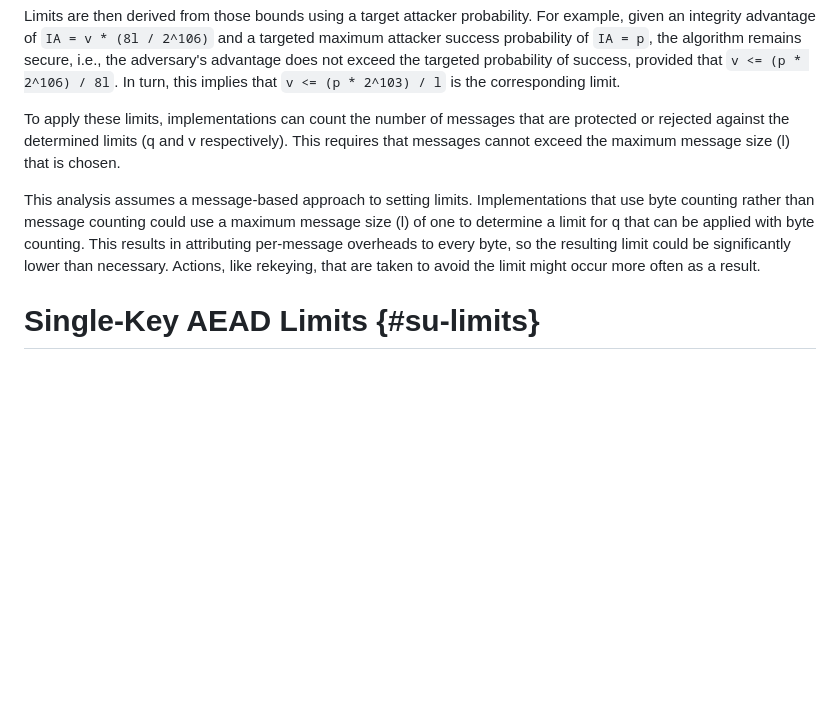
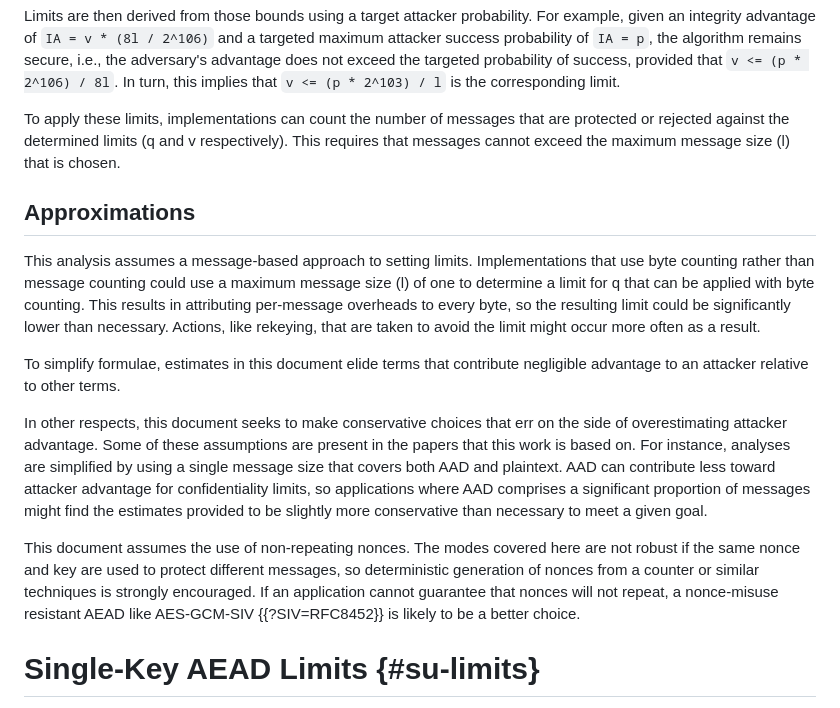
Before and after one commit to cfrg/draft-irtf-cfrg-aead-limits, a Markdown page: draft-irtf-cfrg-aead-limits.md, the part around the change. Rendered like a GitHub page; blank space fills up the shorter version.

Commit message:
Add a section on assumptions and approximations
We take a lot of liberties throughout, which are generally well
signposted, but I thought it might be helpful to include something more
general in the lead-in.  This also addresses the non-repeating nonce
comment.

```diff
--- a/draft-irtf-cfrg-aead-limits.md
+++ b/draft-irtf-cfrg-aead-limits.md
@@ -296,6 +296,8 @@ protected or rejected against the determined limits (q and v respectively).
 This requires that messages cannot exceed the maximum message size (l) that is
 chosen.
 
+## Approximations
+
 This analysis assumes a message-based approach to setting limits.
 Implementations that use byte counting rather than message counting could use a
 maximum message size (l) of one to determine a limit for q that can be applied
@@ -303,6 +305,25 @@ with byte counting.  This results in attributing per-message overheads to every
 byte, so the resulting limit could be significantly lower than necessary.
 Actions, like rekeying, that are taken to avoid the limit might occur more
 often as a result.
+
+To simplify formulae, estimates in this document elide terms that contribute
+negligible advantage to an attacker relative to other terms.
+
+In other respects, this document seeks to make conservative choices that err on
+the side of overestimating attacker advantage.  Some of these assumptions are
+present in the papers that this work is based on.  For instance, analyses are
+simplified by using a single message size that covers both AAD and plaintext.
+AAD can contribute less toward attacker advantage for confidentiality limits, so
+applications where AAD comprises a significant proportion of messages might find
+the estimates provided to be slightly more conservative than necessary to meet a
+given goal.
+
+This document assumes the use of non-repeating nonces.  The modes covered here
+are not robust if the same nonce and key are used to protect different messages,
+so deterministic generation of nonces from a counter or similar techniques is
+strongly encouraged.  If an application cannot guarantee that nonces will not
+repeat, a nonce-misuse resistant AEAD like AES-GCM-SIV {{?SIV=RFC8452}} is
+likely to be a better choice.
 
 
 # Single-Key AEAD Limits {#su-limits}
```
